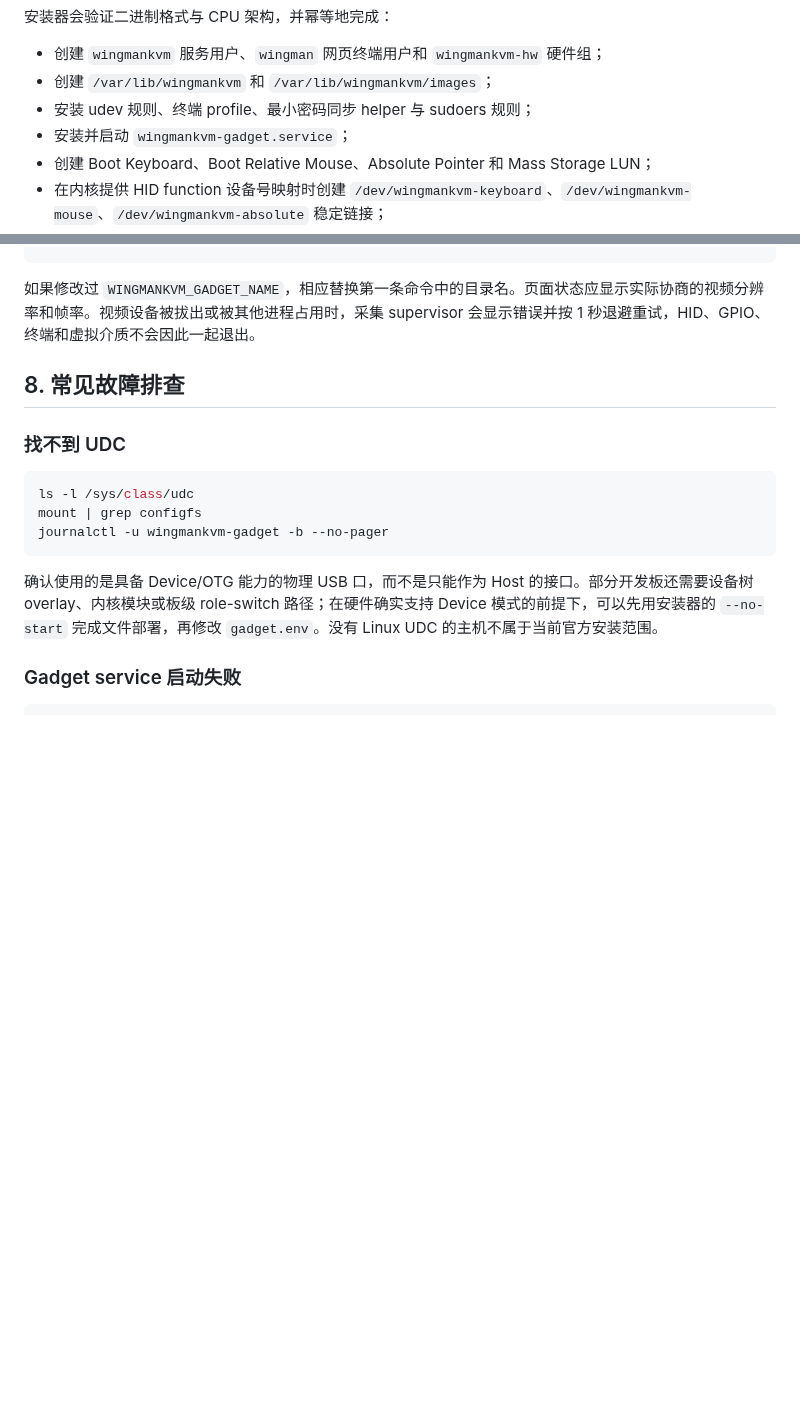
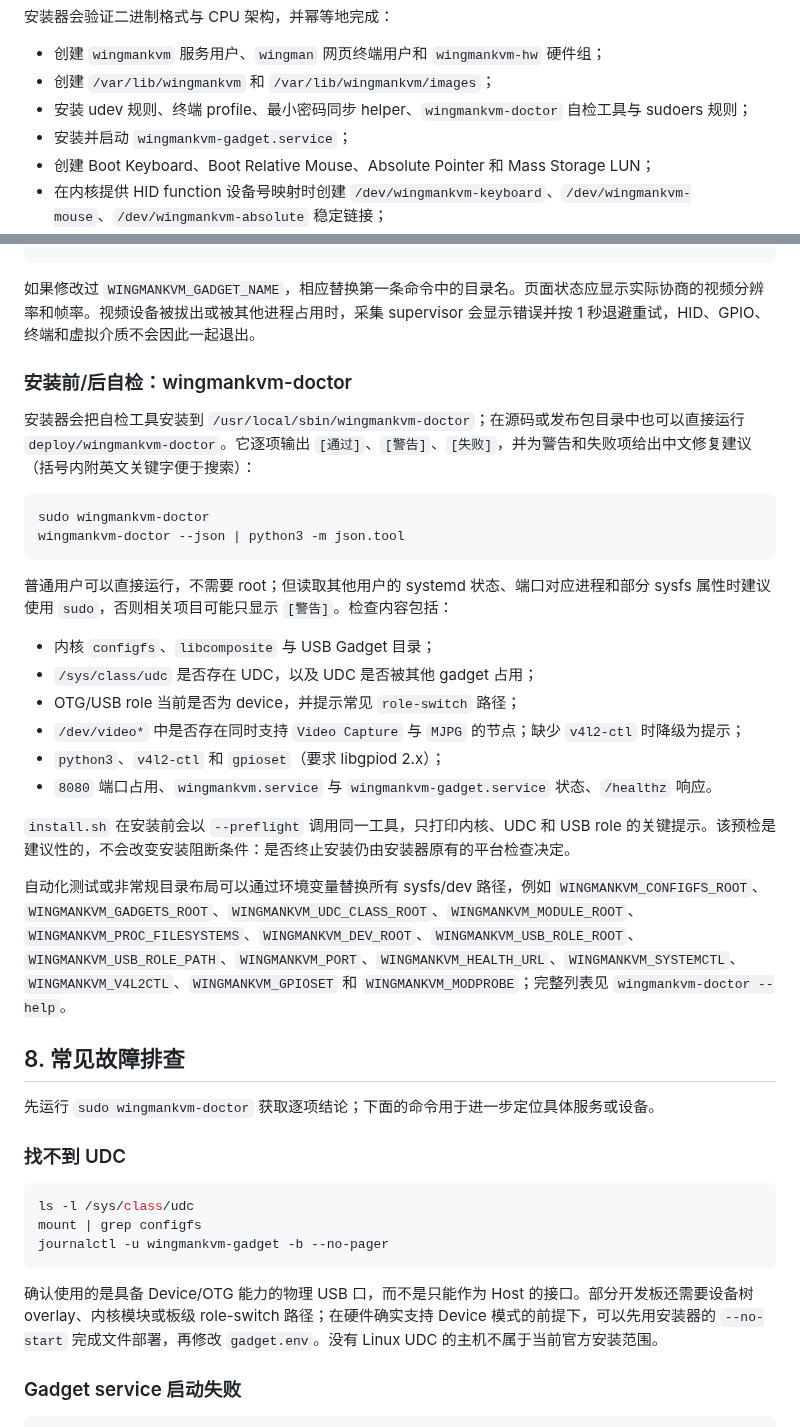
Before and after one commit to XiNian-dada/WingmanKVM, a Markdown page: docs/DEPLOYMENT.md, 2 parts joined by grey strips. Drawn GitHub-style; blank space fills up the shorter version.

Commit message:
docs(deploy)：排障章节引用 wingmankvm-doctor
补充安装前后自检用法、检查项、--json 与测试用路径覆盖变量。

Closes #86

````diff
--- a/docs/DEPLOYMENT.md
+++ b/docs/DEPLOYMENT.md
@@ -112,7 +112,7 @@ sudo ./deploy/install.sh --release /path/to/wingmankvm-<版本>-<target>.tar.gz
 
 - 创建 `wingmankvm` 服务用户、`wingman` 网页终端用户和 `wingmankvm-hw` 硬件组；
 - 创建 `/var/lib/wingmankvm` 和 `/var/lib/wingmankvm/images`；
-- 安装 udev 规则、终端 profile、最小密码同步 helper 与 sudoers 规则；
+- 安装 udev 规则、终端 profile、最小密码同步 helper、`wingmankvm-doctor` 自检工具与 sudoers 规则；
 - 安装并启动 `wingmankvm-gadget.service`；
 - 创建 Boot Keyboard、Boot Relative Mouse、Absolute Pointer 和 Mass Storage LUN；
 - 在内核提供 HID function 设备号映射时创建 `/dev/wingmankvm-keyboard`、`/dev/wingmankvm-mouse`、`/dev/wingmankvm-absolute` 稳定链接；
@@ -257,7 +257,31 @@ find /sys/kernel/config/usb_gadget \
 
 如果修改过 `WINGMANKVM_GADGET_NAME`，相应替换第一条命令中的目录名。页面状态应显示实际协商的视频分辨率和帧率。视频设备被拔出或被其他进程占用时，采集 supervisor 会显示错误并按 1 秒退避重试，HID、GPIO、终端和虚拟介质不会因此一起退出。
 
+### 安装前/后自检：wingmankvm-doctor
+
+安装器会把自检工具安装到 `/usr/local/sbin/wingmankvm-doctor`；在源码或发布包目录中也可以直接运行 `deploy/wingmankvm-doctor`。它逐项输出 `[通过]`、`[警告]`、`[失败]`，并为警告和失败项给出中文修复建议（括号内附英文关键字便于搜索）：
+
+```bash
+sudo wingmankvm-doctor
+wingmankvm-doctor --json | python3 -m json.tool
+```
+
+普通用户可以直接运行，不需要 root；但读取其他用户的 systemd 状态、端口对应进程和部分 sysfs 属性时建议使用 `sudo`，否则相关项目可能只显示 `[警告]`。检查内容包括：
+
+- 内核 `configfs`、`libcomposite` 与 USB Gadget 目录；
+- `/sys/class/udc` 是否存在 UDC，以及 UDC 是否被其他 gadget 占用；
+- OTG/USB role 当前是否为 device，并提示常见 `role-switch` 路径；
+- `/dev/video*` 中是否存在同时支持 `Video Capture` 与 `MJPG` 的节点；缺少 `v4l2-ctl` 时降级为提示；
+- `python3`、`v4l2-ctl` 和 `gpioset`（要求 libgpiod 2.x）；
+- `8080` 端口占用、`wingmankvm.service` 与 `wingmankvm-gadget.service` 状态、`/healthz` 响应。
+
+`install.sh` 在安装前会以 `--preflight` 调用同一工具，只打印内核、UDC 和 USB role 的关键提示。该预检是建议性的，不会改变安装阻断条件：是否终止安装仍由安装器原有的平台检查决定。
+
+自动化测试或非常规目录布局可以通过环境变量替换所有 sysfs/dev 路径，例如 `WINGMANKVM_CONFIGFS_ROOT`、`WINGMANKVM_GADGETS_ROOT`、`WINGMANKVM_UDC_CLASS_ROOT`、`WINGMANKVM_MODULE_ROOT`、`WINGMANKVM_PROC_FILESYSTEMS`、`WINGMANKVM_DEV_ROOT`、`WINGMANKVM_USB_ROLE_ROOT`、`WINGMANKVM_USB_ROLE_PATH`、`WINGMANKVM_PORT`、`WINGMANKVM_HEALTH_URL`、`WINGMANKVM_SYSTEMCTL`、`WINGMANKVM_V4L2CTL`、`WINGMANKVM_GPIOSET` 和 `WINGMANKVM_MODPROBE`；完整列表见 `wingmankvm-doctor --help`。
+
 ## 8. 常见故障排查
+
+先运行 `sudo wingmankvm-doctor` 获取逐项结论；下面的命令用于进一步定位具体服务或设备。
 
 ### 找不到 UDC
 
````
